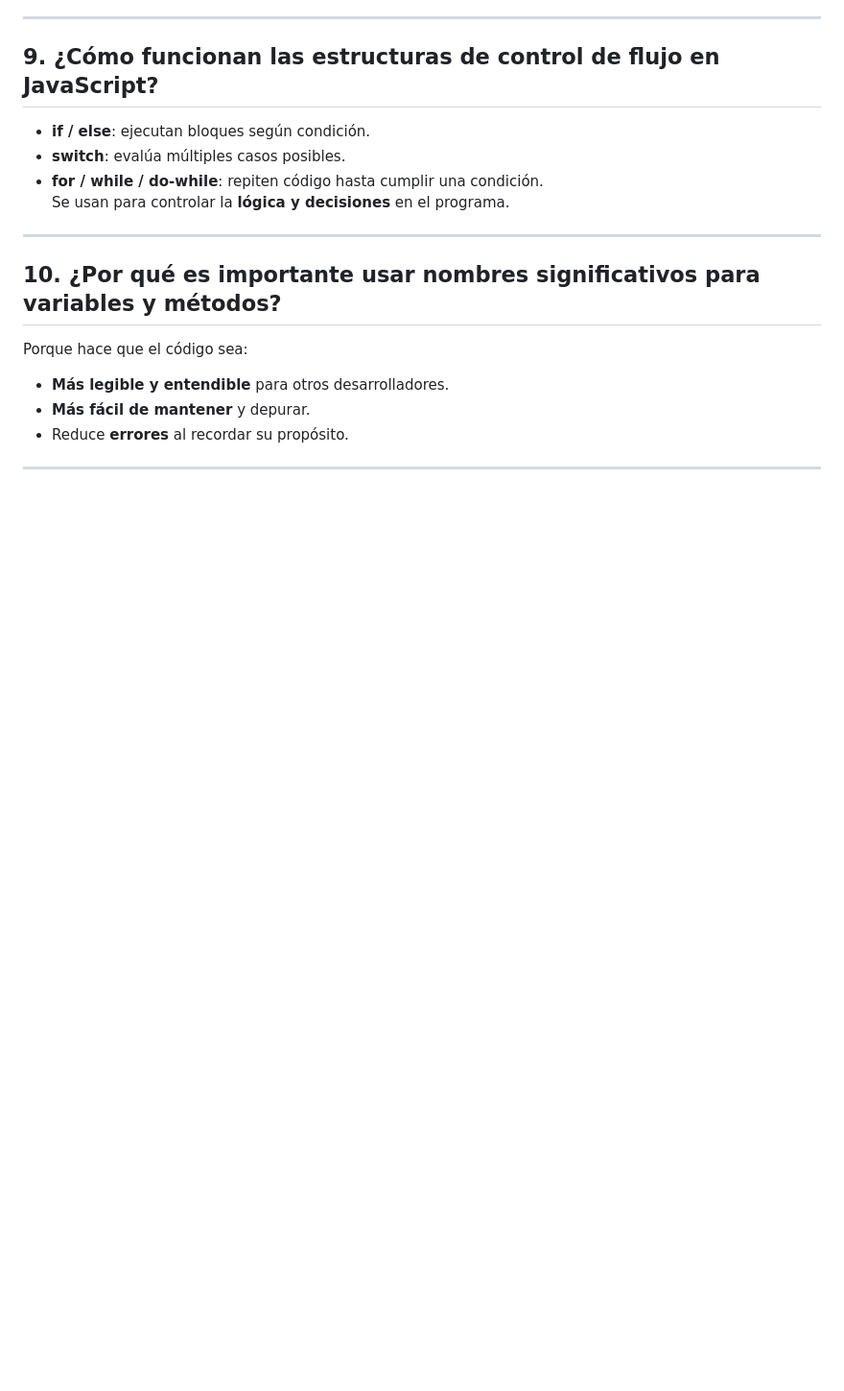
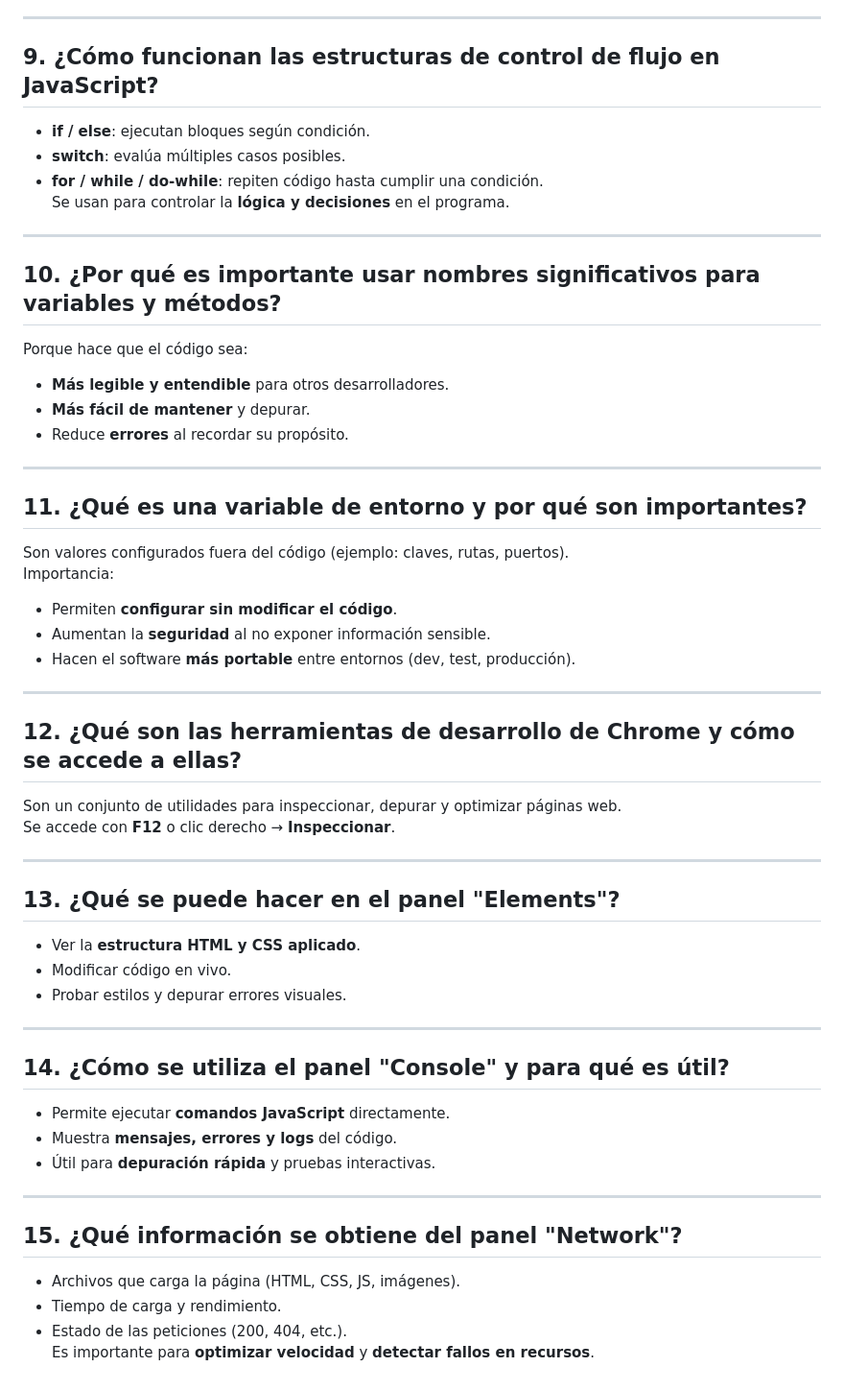
Before and after one commit to Palacios05/Taller-Introduccion-Aplicaciones-Web, a Markdown page: Parte Teorica.md, the part around the change. Shown: that part at 96% size. Drawn GitHub-style; blank space fills up the shorter version.

Commit message:
ultima parte teorica

```diff
--- a/Parte Teorica.md
+++ b/Parte Teorica.md
@@ -134,3 +134,38 @@ Porque hace que el código sea:
 - Reduce **errores** al recordar su propósito.
 
 ---
+
+## 11. ¿Qué es una variable de entorno y por qué son importantes?
+Son valores configurados fuera del código (ejemplo: claves, rutas, puertos).
+Importancia:
+- Permiten **configurar sin modificar el código**.
+- Aumentan la **seguridad** al no exponer información sensible.
+- Hacen el software **más portable** entre entornos (dev, test, producción).
+
+---
+
+## 12. ¿Qué son las herramientas de desarrollo de Chrome y cómo se accede a ellas?
+Son un conjunto de utilidades para inspeccionar, depurar y optimizar páginas web.
+Se accede con **F12** o clic derecho → **Inspeccionar**.
+
+---
+
+## 13. ¿Qué se puede hacer en el panel "Elements"?
+- Ver la **estructura HTML y CSS aplicado**.
+- Modificar código en vivo.
+- Probar estilos y depurar errores visuales.
+
+---
+
+## 14. ¿Cómo se utiliza el panel "Console" y para qué es útil?
+- Permite ejecutar **comandos JavaScript** directamente.
+- Muestra **mensajes, errores y logs** del código.
+- Útil para **depuración rápida** y pruebas interactivas.
+
+---
+
+## 15. ¿Qué información se obtiene del panel "Network"?
+- Archivos que carga la página (HTML, CSS, JS, imágenes).
+- Tiempo de carga y rendimiento.
+- Estado de las peticiones (200, 404, etc.).
+Es importante para **optimizar velocidad** y **detectar fallos en recursos**.
```
